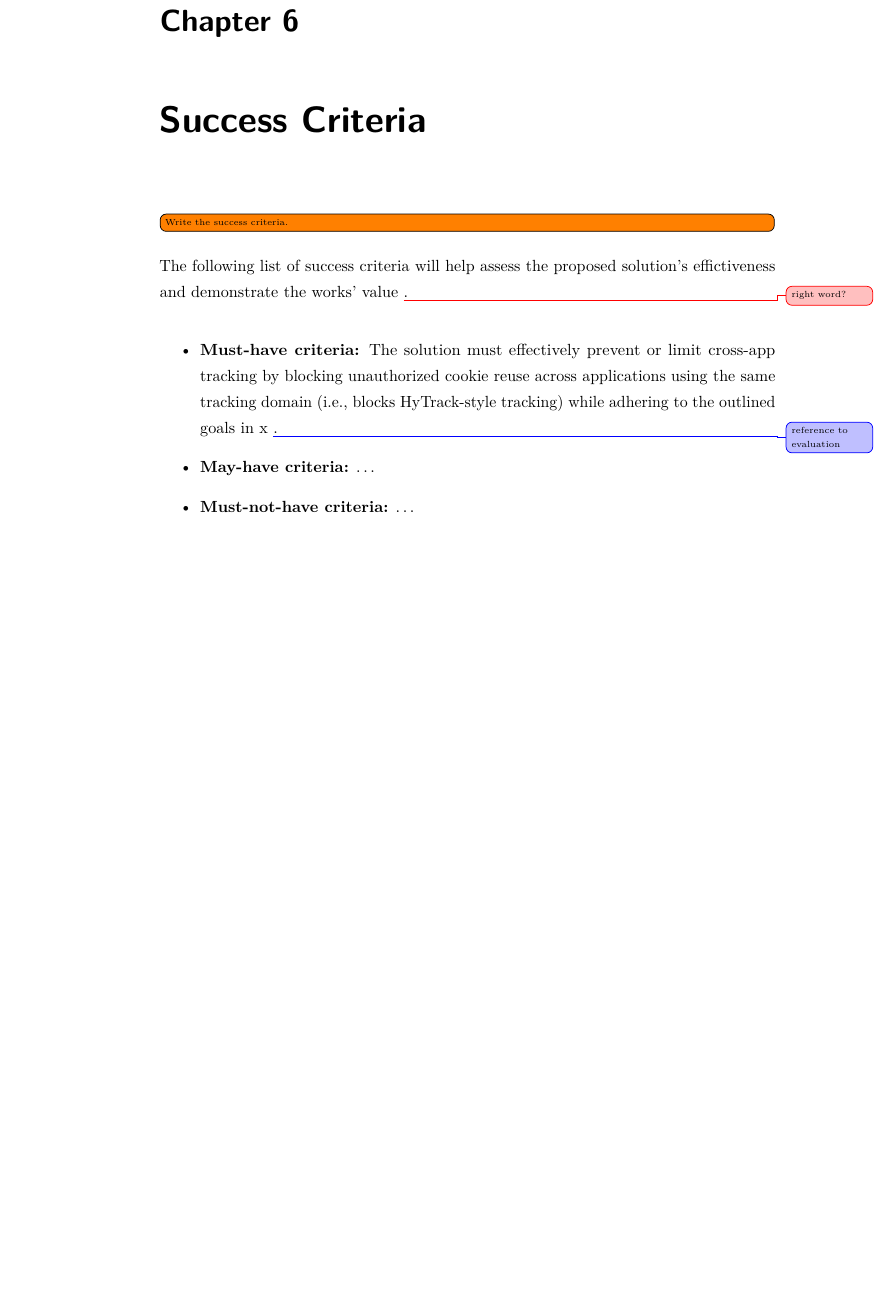
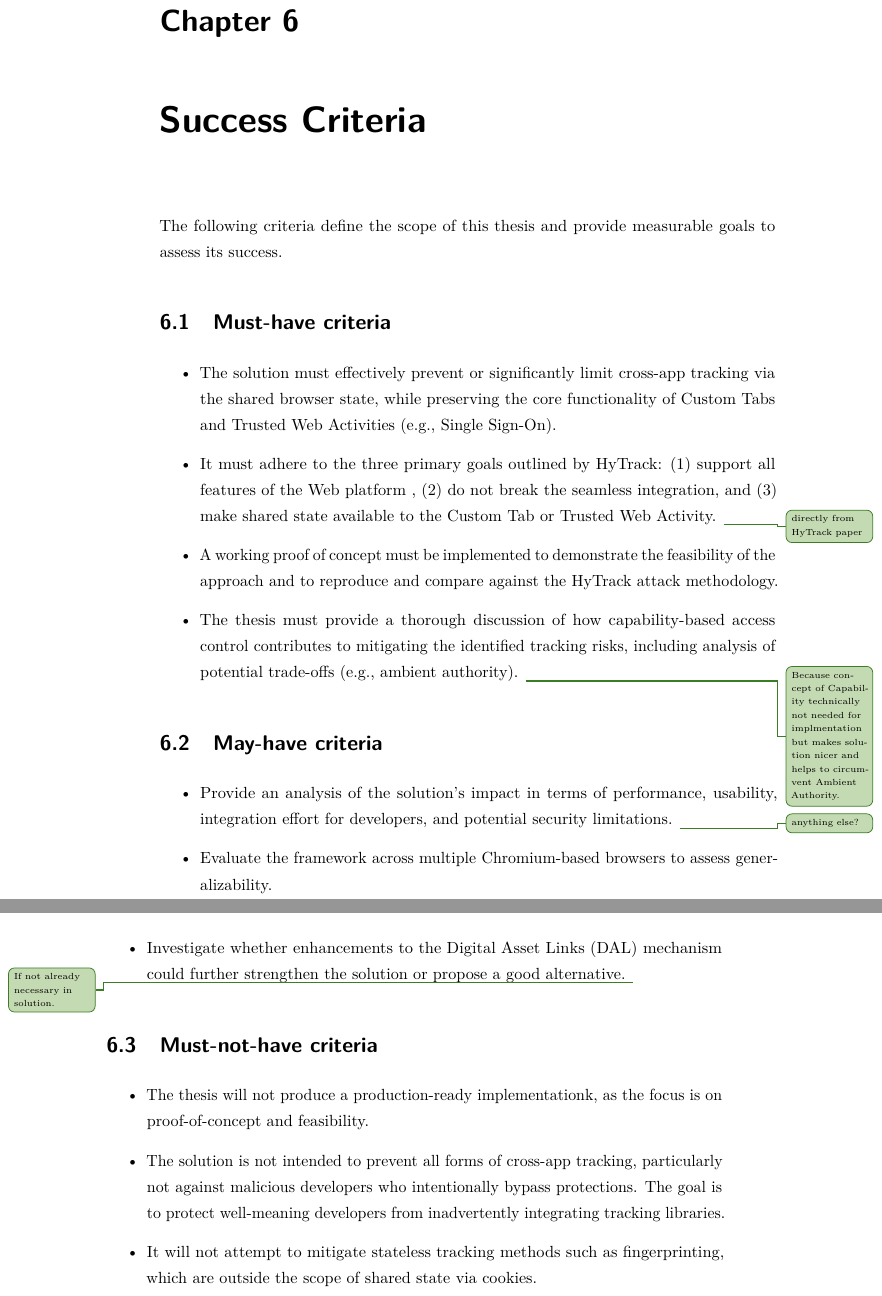
Before and after one commit to timchr42/thesis, a LaTeX thesis (thesis-template/Thesis.tex, which reads thesis-template/src/Chapters/success_criteria.tex): part of page 27 of 34 before the commit and two parts of pages 27 and 28 of 34 after it, the two joined at a grey line, cut so that both start at the same text, the shorter picture padded with empty space. The pictures show the PDF file thesis-template/Thesis.pdf that the author committed with the source.

Commit message:
cleanup 'success criteria'

```diff
--- a/thesis-template/src/Chapters/success_criteria.tex
+++ b/thesis-template/src/Chapters/success_criteria.tex
@@ -1,6 +1,4 @@
 \chapter{Success Criteria}
-
-\todo[inline]{Write the success criteria.}
 
 % Explicit sucess criteria that will help to assess your thesis, as a list of items:
 % - Must-have criteria: Things your thesis must cover to be successful.
@@ -9,12 +7,30 @@
 
 % -------------------------------Success Criteria----------------------------
 
-The following list of success criteria will help assess the proposed solution's effictiveness and demonstrate the works' value \unsure{right word?}.
+The following criteria define the scope of this thesis and provide measurable goals to assess its success.
+
+\section{Must-have criteria}
 
 \begin{itemize}
-  \item \textbf{Must-have criteria:} The solution must effectively prevent or limit cross-app tracking by blocking unauthorized cookie reuse across applications using the same tracking domain (i.e., blocks HyTrack-style tracking) while adhering to the outlined goals in x \change{reference to evaluation}.
-  \item \textbf{May-have criteria:} \dots
-  \item \textbf{Must-not-have criteria:} \dots
+  \item The solution must effectively prevent or significantly limit cross-app tracking via the shared browser state, while preserving the core functionality of Custom Tabs and Trusted Web Activities (e.g., Single Sign-On).
+  \item It must adhere to the three primary goals outlined by HyTrack: (1) support all features of the Web platform , (2) do not break the seamless integration, and (3) make shared state available to the Custom Tab or Trusted Web Activity. \info{directly from HyTrack paper}
+  \item A working proof of concept must be implemented to demonstrate the feasibility of the approach and to reproduce and compare against the HyTrack attack methodology.
+  \item The thesis must provide a thorough discussion of how capability-based access control contributes to mitigating the identified tracking risks, including analysis of potential trade-offs (e.g., ambient authority). \info{Because concept of Capability technically not needed for implmentation but makes solution nicer and helps to circumvent Ambient Authority.}
+\end{itemize}
+
+\section{May-have criteria}
+
+\begin{itemize}
+  \item Provide an analysis of the solution’s impact in terms of performance, usability, integration effort for developers, and potential security limitations. \info{anything else?}
+  \item Evaluate the framework across multiple Chromium-based browsers to assess generalizability.
+  \item Investigate whether enhancements to the Digital Asset Links (DAL) mechanism could further strengthen the solution or propose a good alternative. \info{If not already necessary in solution.}
+\end{itemize}
+
+\section{Must-not-have criteria}
+\begin{itemize}
+  \item The thesis will not produce a production-ready implementationk, as the focus is on proof-of-concept and feasibility.
+  \item The solution is not intended to prevent all forms of cross-app tracking, particularly not against malicious developers who intentionally bypass protections. The goal is to protect well-meaning developers from inadvertently integrating tracking libraries.
+  \item It will not attempt to mitigate stateless tracking methods such as fingerprinting, which are outside the scope of shared state via cookies.
 \end{itemize}
 
 % ---------------------------------------------------------------------------
```
Also changed, not shown: thesis-template/src/Chapters/evaluation.tex (+1 -0 lines), thesis-template/Thesis.pdf.
